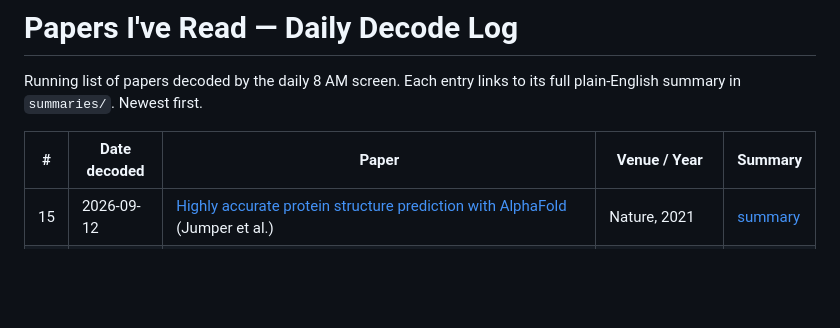
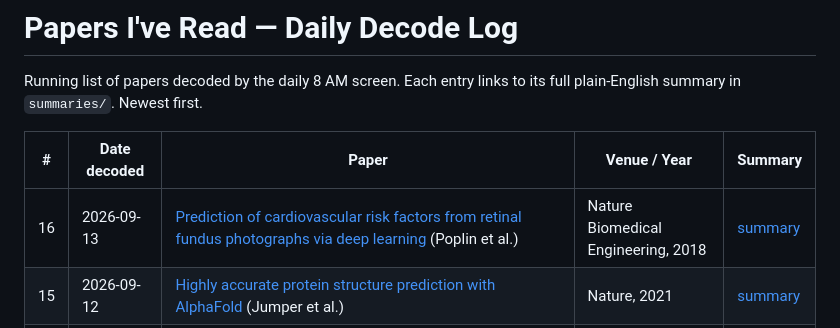
Before and after one commit to eshin01/Academic-Paper-Decoder, a Markdown page: reading-list/index.md, the part around the change. Rendered like a GitHub page; blank space fills up the shorter version.

```diff
--- a/reading-list/index.md
+++ b/reading-list/index.md
@@ -5,6 +5,7 @@ its full plain-English summary in `summaries/`. Newest first.
 
 | # | Date decoded | Paper | Venue / Year | Summary |
 |---|---|---|---|---|
+| 16 | 2026-09-13 | [Prediction of cardiovascular risk factors from retinal fundus photographs via deep learning](https://doi.org/10.1038/s41551-018-0195-0) (Poplin et al.) | Nature Biomedical Engineering, 2018 | [summary](summaries/2026-09-13-poplin-retinal-cardiovascular-risk.md) |
 | 15 | 2026-09-12 | [Highly accurate protein structure prediction with AlphaFold](https://doi.org/10.1038/s41586-021-03819-2) (Jumper et al.) | Nature, 2021 | [summary](summaries/2026-09-12-jumper-alphafold-protein-structure.md) |
 | 14 | 2026-09-11 | [Adversarial attacks on medical machine learning](https://doi.org/10.1126/science.aaw4399) (Finlayson et al.) — *Policy Forum, not a research study* | Science, 2019 | [summary](summaries/2026-09-11-finlayson-adversarial-attacks-medical-ml.md) |
 | 13 | 2026-09-10 | [External Validation of a Widely Implemented Proprietary Sepsis Prediction Model in Hospitalized Patients](https://doi.org/10.1001/jamainternmed.2021.2626) (Wong et al.) | JAMA Internal Medicine, 2021 | [summary](summaries/2026-09-10-wong-epic-sepsis-model-external-validation.md) |
```
Also changed, not shown: reading-list/queue.md (+1 -1 lines), reading-list/summaries/2026-09-13-poplin-retinal-cardiovascular-risk.md (added, +124 -0 lines).
